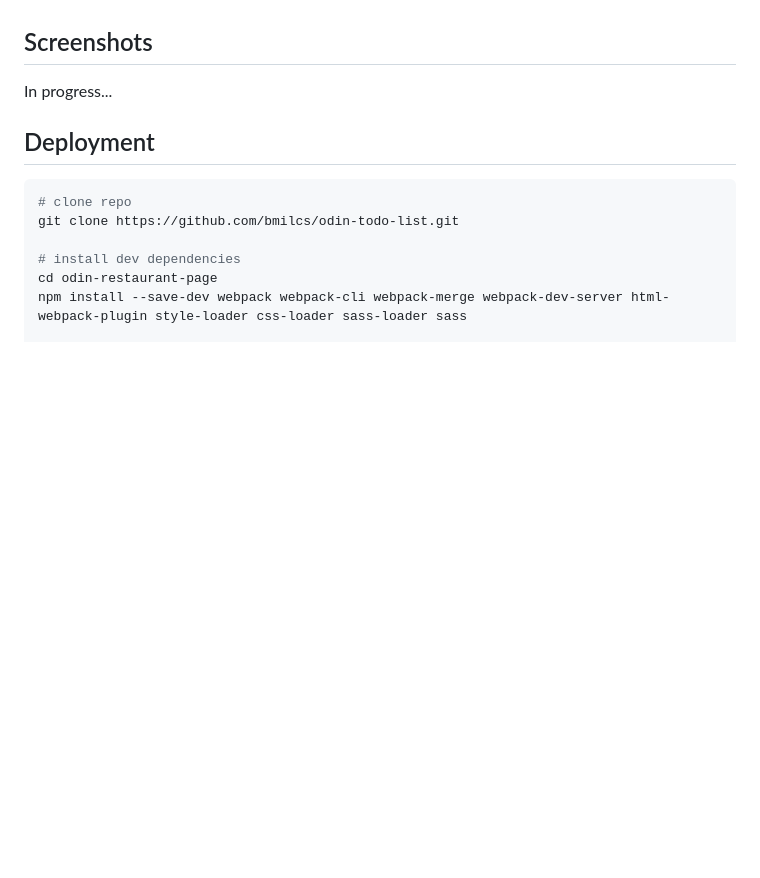
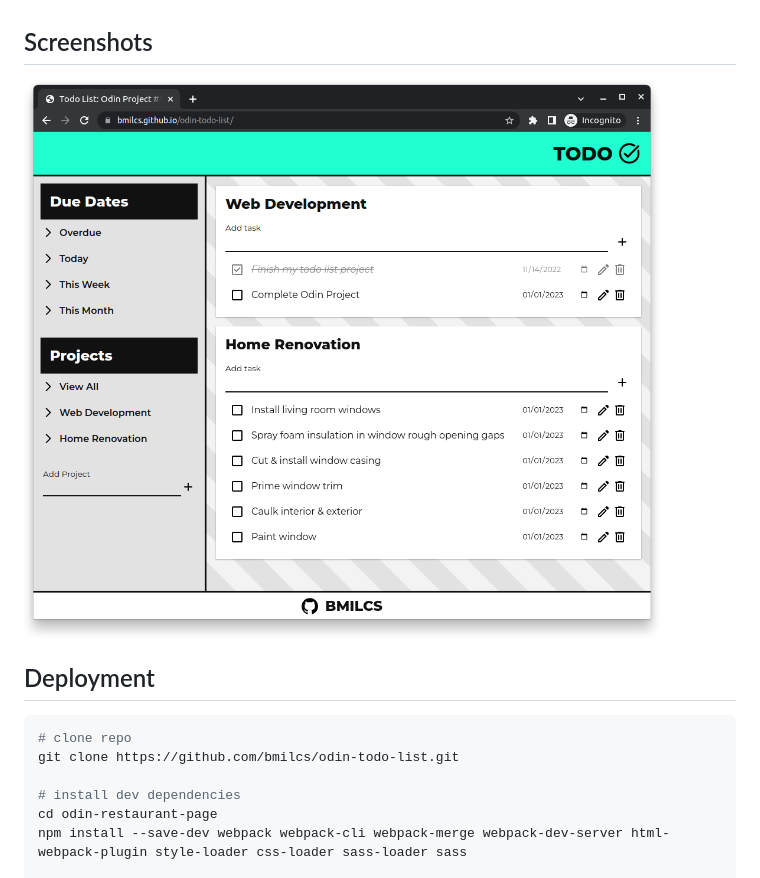
Before and after one commit to bmilcs/odin-todo-list, a Markdown page: README.md, the part around the change. Rendered like a GitHub page; pictures changed too: src/assets/screenshot.png (added); blank space fills up the shorter version.

Commit message:
Add screenshot to readme

```diff
--- a/README.md
+++ b/README.md
@@ -105,7 +105,7 @@ SOLID design is challenging and my objects aren't as loosely coupled as I had ho
 
 ## Screenshots
 
-In progress...
+![Desktop Screenshot](./src/assets/screenshot.png)
 
 ## Deployment
 
```
